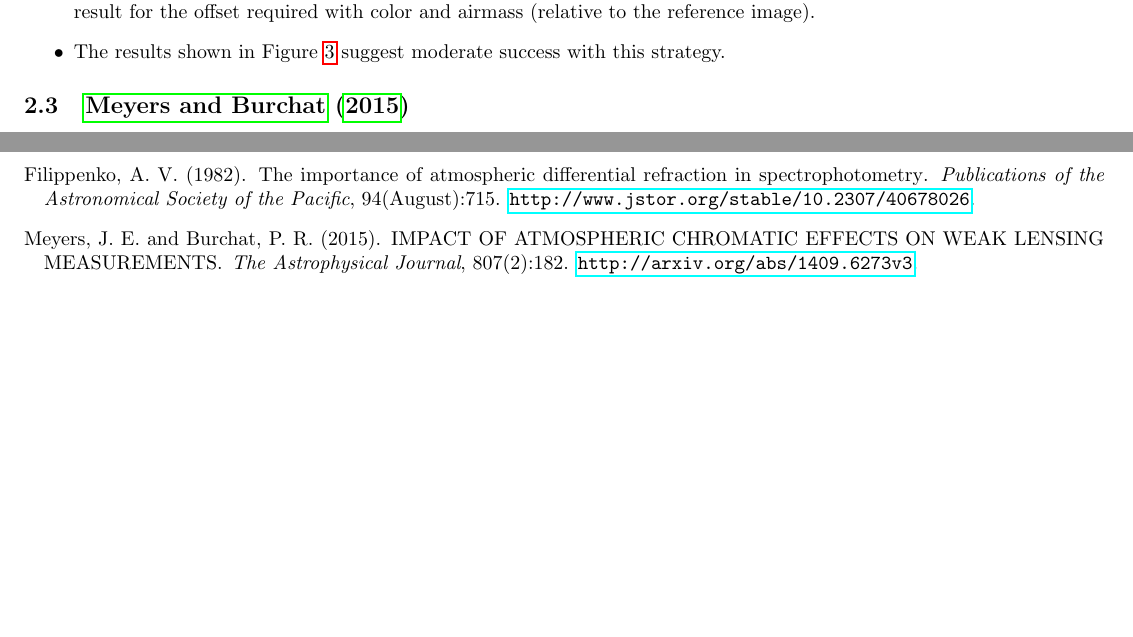
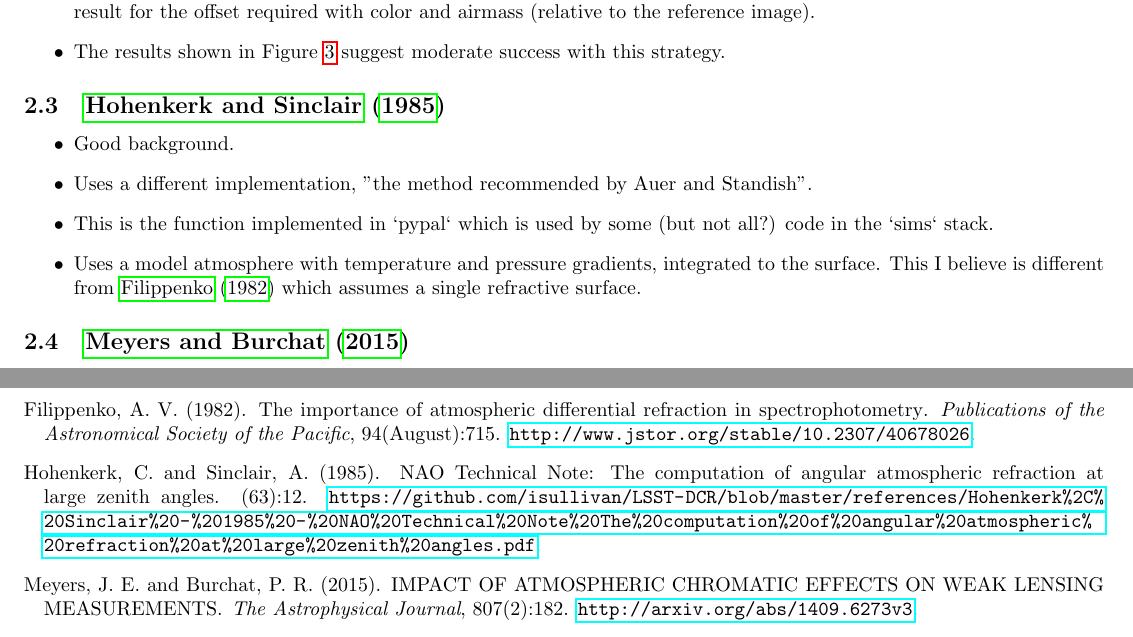
Before and after one commit to isullivan/LSST-DCR, a LaTeX document (DCR literature overview.tex): two parts of pages 4 and 6 of 6, joined at a grey line, cut so that both start at the same text, the shorter picture padded with empty space. Compiled offline with pdfLaTeX.

Commit message:
Add one more reference

```diff
--- a/DCR literature overview.tex
+++ b/DCR literature overview.tex
@@ -126,6 +126,18 @@ A quick summary of and notes on the existing literature covering DCR. Each refer
 	strategy.
 \end{itemize}
 
+\subsection{\cite{Hohenkerk1985}}
+\begin{itemize}
+	\item Good background.
+	\item Uses a different implementation, "the method recommended by Auer
+	and Standish".
+	\item This is the function implemented in `pypal` which is used by
+	some (but not all?) code in the `sims` stack.
+	\item Uses a model atmosphere with temperature and pressure gradients,
+	integrated to the surface.  This I believe is different from \cite{Filippenko1982}
+	which assumes a single refractive surface.
+\end{itemize}
+
 \subsection{\cite{Meyers2015}}
 
 \begin{itemize}
```
Also changed, not shown: DCR_references.bib (+11 -0 lines), DCR literature overview.pdf.
